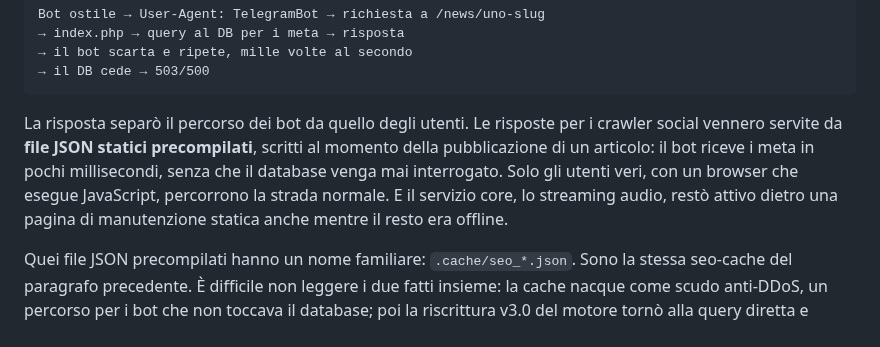
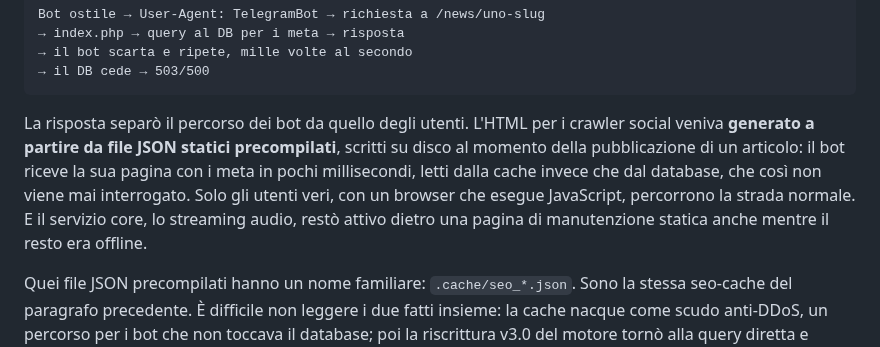
Before and after one commit to Pitz72/MODELLO-UNIVERSALE-miniCMS, a Markdown page: manuale/CAPITOLO 11 - SEO Pre-rendering con PHP Entry-Point.md, the part around the change. Drawn GitHub-style.

````diff
--- a/manuale/CAPITOLO 11 - SEO Pre-rendering con PHP Entry-Point.md
+++ b/manuale/CAPITOLO 11 - SEO Pre-rendering con PHP Entry-Point.md
@@ -185,7 +185,7 @@ Bot ostile → User-Agent: TelegramBot → richiesta a /news/uno-slug
 → il DB cede → 503/500
 ```
 
-La risposta separò il percorso dei bot da quello degli utenti. Le risposte per i crawler social vennero servite da **file JSON statici precompilati**, scritti al momento della pubblicazione di un articolo: il bot riceve i meta in pochi millisecondi, senza che il database venga mai interrogato. Solo gli utenti veri, con un browser che esegue JavaScript, percorrono la strada normale. E il servizio core, lo streaming audio, restò attivo dietro una pagina di manutenzione statica anche mentre il resto era offline.
+La risposta separò il percorso dei bot da quello degli utenti. L'HTML per i crawler social veniva **generato a partire da file JSON statici precompilati**, scritti su disco al momento della pubblicazione di un articolo: il bot riceve la sua pagina con i meta in pochi millisecondi, letti dalla cache invece che dal database, che così non viene mai interrogato. Solo gli utenti veri, con un browser che esegue JavaScript, percorrono la strada normale. E il servizio core, lo streaming audio, restò attivo dietro una pagina di manutenzione statica anche mentre il resto era offline.
 
 Quei file JSON precompilati hanno un nome familiare: `.cache/seo_*.json`. Sono la stessa seo-cache del paragrafo precedente. È difficile non leggere i due fatti insieme: la cache nacque come scudo anti-DDoS, un percorso per i bot che non toccava il database; poi la riscrittura v3.0 del motore tornò alla query diretta e rimosse il lettore, lasciando la cache scritta-ma-mai-letta. Lo scudo è ancora lì, viene ancora lucidato a ogni salvataggio, ma non è più imbracciato da nessuno.
 
````
Also changed, not shown: manuale/CAPITOLO 16 - Portfolio & Projects Module.md (+3 -0 lines), manuale/CAPITOLO 20 - Social Interactions & Reactions.md (+1 -1 lines).
